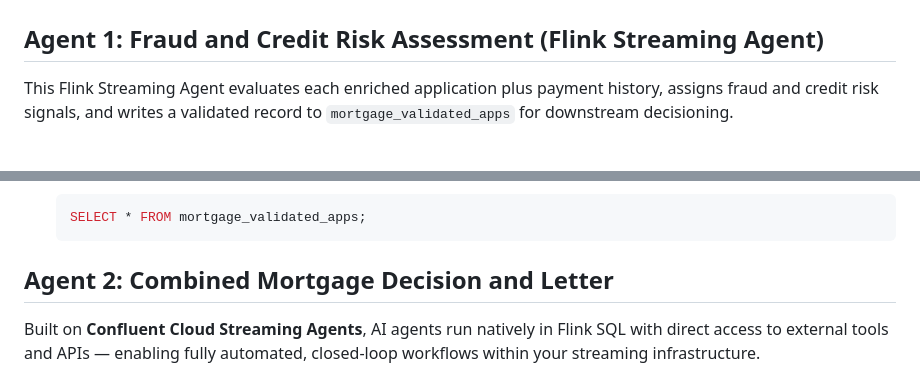
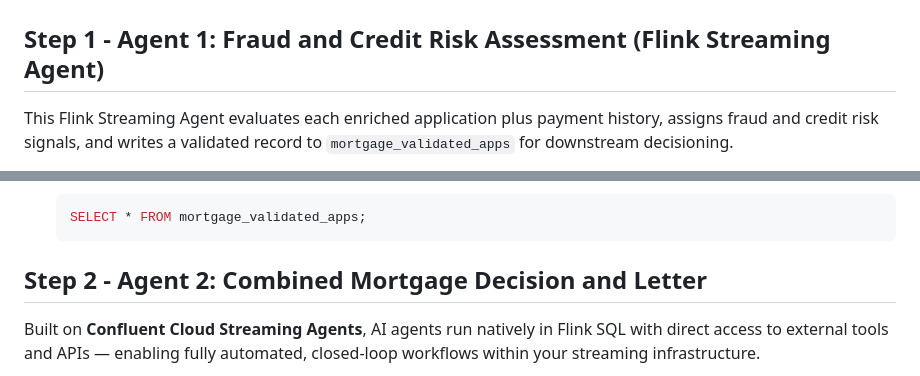
Before and after one commit to confluentinc/workshop-mortgage-underwriting-agentic-system, a Markdown page: lab2/lab2-README.md, 2 parts joined by grey strips. Drawn GitHub-style.

````diff
--- a/lab2/lab2-README.md
+++ b/lab2/lab2-README.md
@@ -10,7 +10,7 @@ By the end of this lab, the entire mortgage application process will be fully au
 
 ![Architecture](./assets/HLD.png)
 
-## **Agent 1: Fraud and Credit Risk Assessment (Flink Streaming Agent)**
+## **Step 1 - Agent 1: Fraud and Credit Risk Assessment (Flink Streaming Agent)**
 
 This Flink Streaming Agent evaluates each enriched application plus payment history, assigns fraud and credit risk signals, and writes a validated record to `mortgage_validated_apps` for downstream decisioning.
 
@@ -139,7 +139,7 @@ This Flink Streaming Agent evaluates each enriched application plus payment hist
    ```
 
 
- ## **Agent 2: Combined Mortgage Decision and Letter**
+## **Step 2 - Agent 2: Combined Mortgage Decision and Letter**
 
 Built on **Confluent Cloud Streaming Agents**, AI agents run natively in Flink SQL with direct access to external tools and APIs — enabling fully automated, closed-loop workflows within your streaming infrastructure.
 
````
Also changed, not shown: lab1/lab1-README.md (+4 -4 lines).
